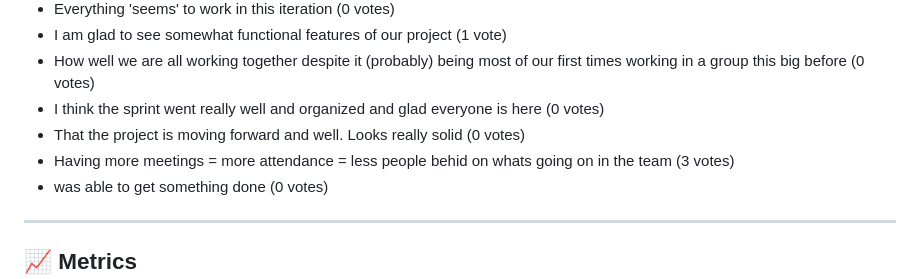
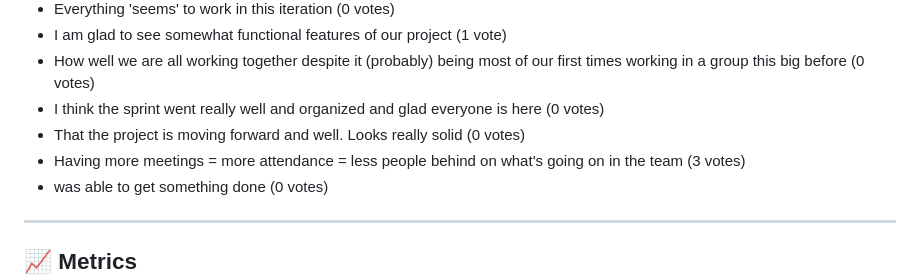
Before and after one commit to cse110-sp25-group24/cse110-sp25-group24, a Markdown page: admin/meetings/052525-retrospective.md, the part around the change. Rendered like a GitHub page.

Commit message:
Update admin/meetings/052525-retrospective.md
Co-authored-by: Copilot <175728472+Copilot@users.noreply.github.com>

```diff
--- a/admin/meetings/052525-retrospective.md
+++ b/admin/meetings/052525-retrospective.md
@@ -58,7 +58,7 @@
 - How well we are all working together despite it (probably) being most of our first times working in a group this big before (0 votes)
 - I think the sprint went really well and organized and glad everyone is here (0 votes)
 - That the project is moving forward and well. Looks really solid (0 votes)
-- Having more meetings = more attendance = less people behid on whats going on in the team (3 votes)
+- Having more meetings = more attendance = less people behind on what's going on in the team (3 votes)
 - was able to get something done (0 votes)
 
 ---
```
